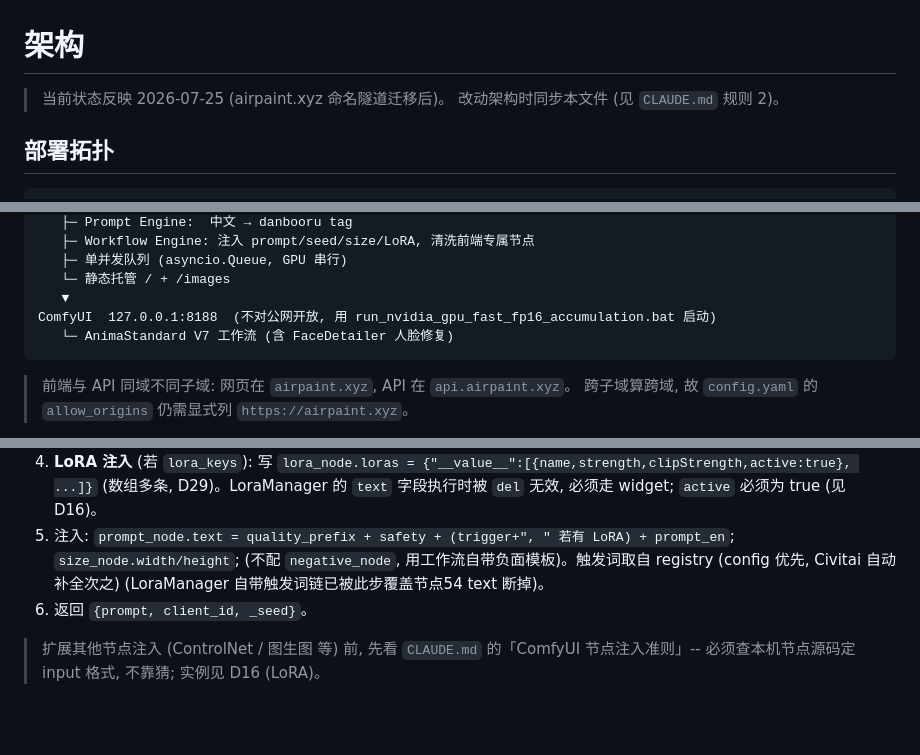
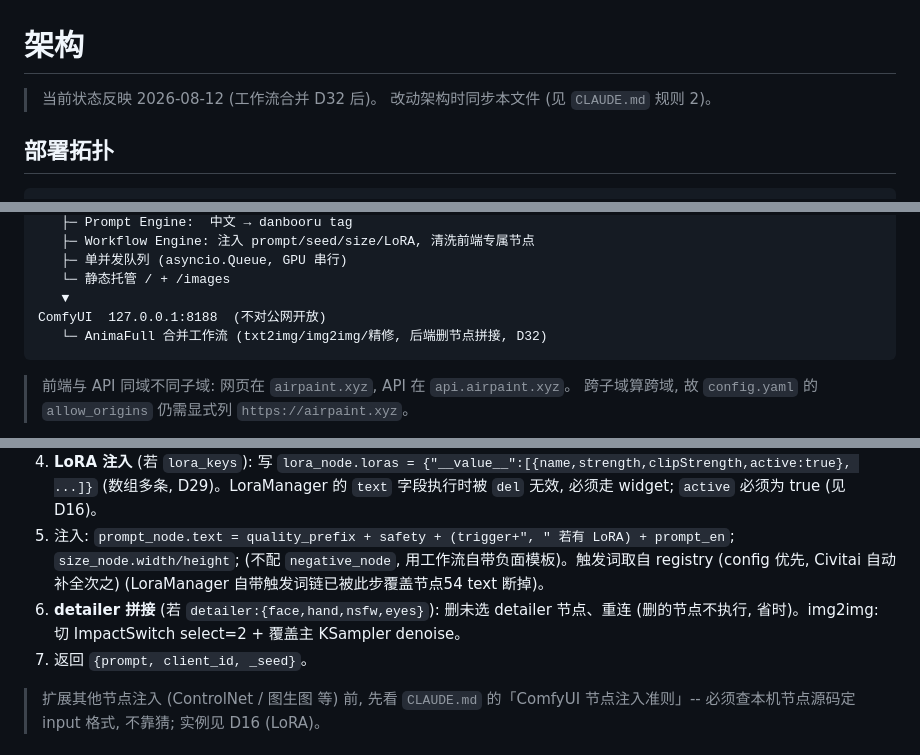
Before and after one commit to air041001/airpaint, a Markdown page: docs/architecture.md, 3 parts joined by grey strips. GitHub-like rendering; blank space fills up the shorter version.

Commit message:
docs: 修复事实性错误 (工作流合并后旧名残留/词典子串匹配/当前阶段)

````diff
--- a/docs/architecture.md
+++ b/docs/architecture.md
@@ -1,6 +1,6 @@
 # 架构
 
-> 当前状态反映 2026-07-25 (airpaint.xyz 命名隧道迁移后)。
+> 当前状态反映 2026-08-12 (工作流合并 D32 后)。
 > 改动架构时同步本文件 (见 `CLAUDE.md` 规则 2)。
 
 ## 部署拓扑
@@ -21,8 +21,8 @@ FastAPI 后端  127.0.0.1:8000  (server/main.py)
    ├─ 单并发队列 (asyncio.Queue, GPU 串行)
    └─ 静态托管 / + /images
    ▼
-ComfyUI  127.0.0.1:8188  (不对公网开放, 用 run_nvidia_gpu_fast_fp16_accumulation.bat 启动)
-   └─ AnimaStandard V7 工作流 (含 FaceDetailer 人脸修复)
+ComfyUI  127.0.0.1:8188  (不对公网开放)
+   └─ AnimaFull 合并工作流 (txt2img/img2img/精修, 后端删节点拼接, D32)
 ```
 
 > 前端与 API 同域不同子域: 网页在 `airpaint.xyz`, API 在 `api.airpaint.xyz`。
@@ -64,7 +64,8 @@ ComfyUI  127.0.0.1:8188  (不对公网开放, 用 run_nvidia_gpu_fast_fp16_accum
 3. **统一 seed**: 扫描所有 int 型 `seed`/`noise_seed` 输入, 全写成同一正整数 (跳过列表型的节点连接)。修复 Impact Pack `np.random.default_rng(-1)` 崩溃 → FaceDetailer 人脸修复能正常跑。
 4. **LoRA 注入** (若 `lora_keys`): 写 `lora_node.loras = {"__value__":[{name,strength,clipStrength,active:true}, ...]}` (数组多条, D29)。LoraManager 的 `text` 字段执行时被 `del` 无效, 必须走 widget; `active` 必须为 true (见 D16)。
 5. 注入: `prompt_node.text = quality_prefix + safety + (trigger+", " 若有 LoRA) + prompt_en`; `size_node.width/height`; (不配 `negative_node`, 用工作流自带负面模板)。触发词取自 registry (config 优先, Civitai 自动补全次之) (LoraManager 自带触发词链已被此步覆盖节点54 text 断掉)。
-6. 返回 `{prompt, client_id, _seed}`。
+6. **detailer 拼接** (若 `detailer:{face,hand,nsfw,eyes}`): 删未选 detailer 节点、重连 (删的节点不执行, 省时)。img2img: 切 ImpactSwitch select=2 + 覆盖主 KSampler denoise。
+7. 返回 `{prompt, client_id, _seed}`。
 
 > 扩展其他节点注入 (ControlNet / 图生图 等) 前, 先看 `CLAUDE.md` 的「ComfyUI 节点注入准则」-- 必须查本机节点源码定 input 格式, 不靠猜; 实例见 D16 (LoRA)。
 
````
Also changed, not shown: other parts of docs/architecture.md (+1 -1 lines), CLAUDE.md (+1 -1 lines), docs/api.md (+2 -2 lines).
